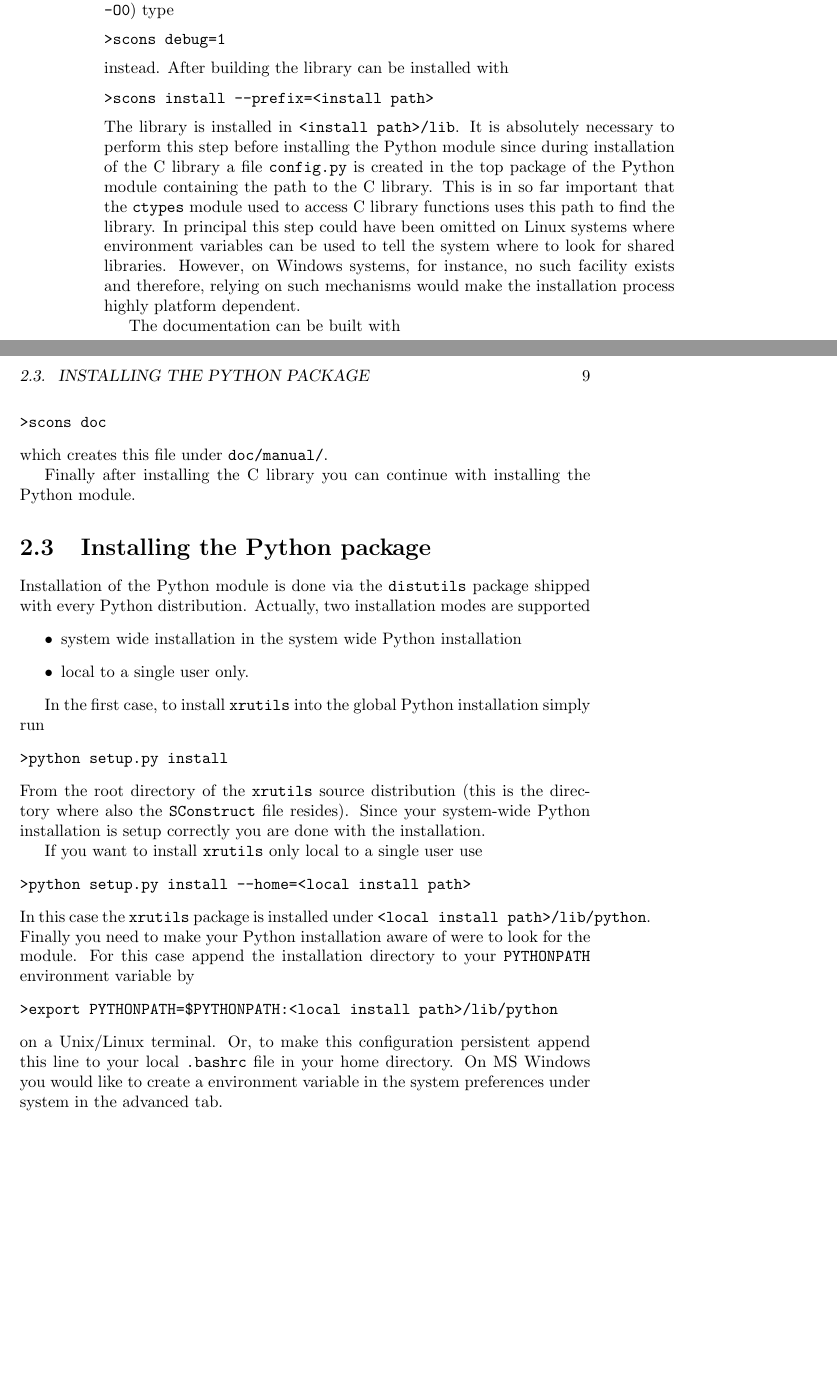
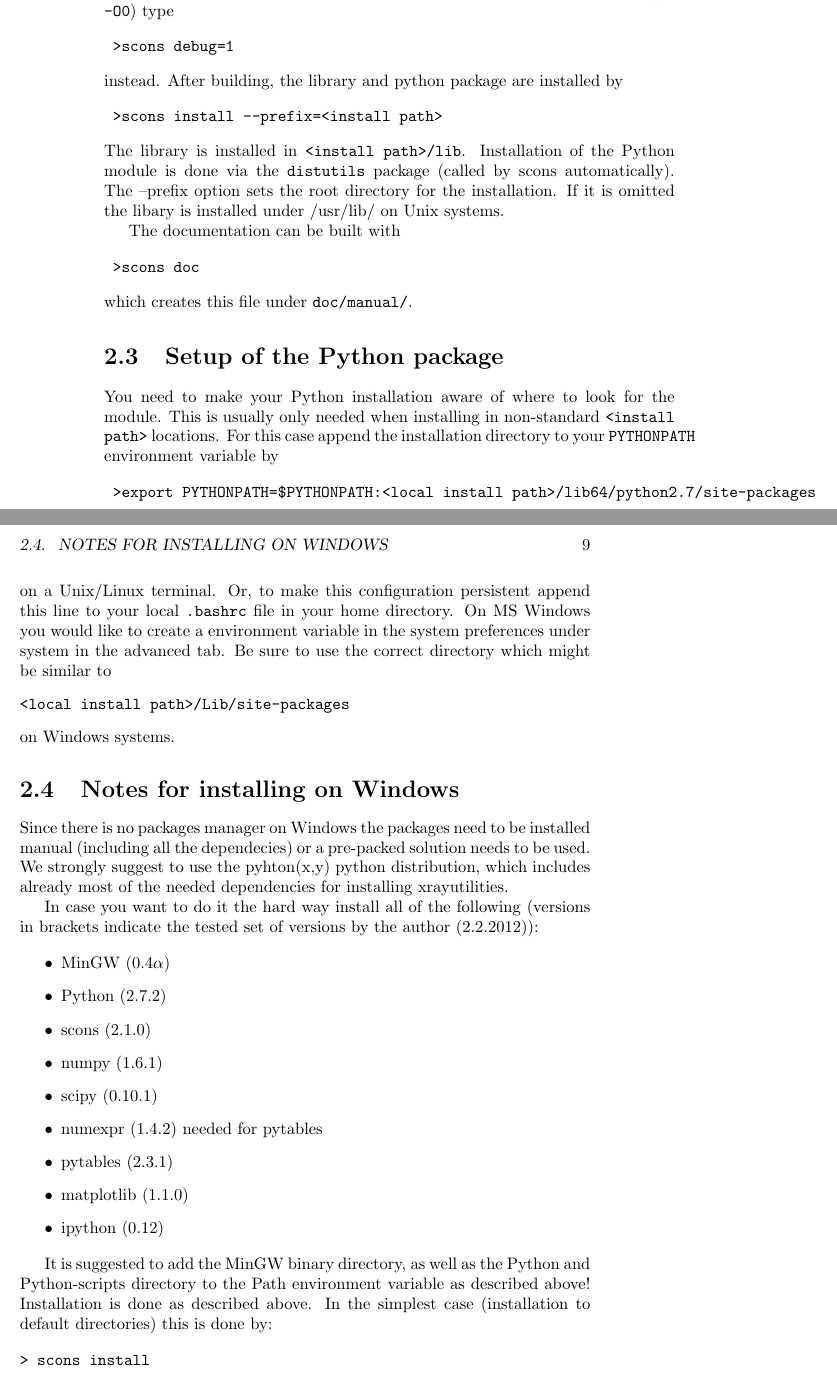
Before and after one commit to dkriegner/xrayutilities, a LaTeX thesis (doc/manual/xrutils.tex, which reads doc/manual/tex/installation.tex): two parts of pages 8 and 9 of 25, joined at a grey line, cut so that both start at the same text, the shorter picture padded with empty space. Compiled offline with pdfLaTeX.

Commit message:
updated documentation with respect to installation
* describe installation on windows in more detail

```diff
--- a/doc/manual/tex/installation.tex
+++ b/doc/manual/tex/installation.tex
@@ -24,7 +24,7 @@ Installing {\tt xrutils} is a three steps process
 \item build and install the {\tt xrutils} C library
 \item install the Python module
 \end{enumerate}
-All steps are described in detail in this chapter. The package can be installed on Linux, Mac OS X and Microsoft Windows, however it is only tested on Linux/Unix platforms. Due to the lack of an package manager the installation on MS Windows platforms is cumbersome.
+All steps are described in detail in this chapter. The package can be installed on Linux, Mac OS X and Microsoft Windows, however it is only tested on Linux/Unix platforms. Due to the lack of an package manager the installation on MS Windows platforms is cumbersome (see notes below). Please inform one of the authors in case the installation fails!
 
 \section{Required third party software}
 To keep the coding effort as small as possible {\tt xrutils} depends on a
@@ -50,82 +48,82 @@ Additionally, the following Python modules are needed in order to make
-\item[distutils] a python package installer used for the installation of the {\tt xrutils} Python package.
 \item[Numpy] a Python module providing numerical array objects
 \item[Scipy] a Python module providing standard numerical routines, which is heavily using numpy arrays
-\item[VTK Python bindings] usually contained in the VTK distribution, however,
-on some system the Python bindings must be installed separately (optionally)
 \item[Python-Tables] a powerful Python interface to HDF5. On windows you need to install numexpr as PyTables depends on this package.
-\item[Matplotlib] a Python module for high quality 1D and 2D plotting
-\item[pyvtk] reading and writing legacy VTK files (optionally)
+\item[Matplotlib] a Python module for high quality 1D and 2D plotting (optionally)
 \item[IPython] although not a dependency of {\tt xrutils} the IPython shell is perfectly suited for the interactive use of the {\tt xrutils} python package.
 \end{description}
 After installing all required packages you can continue with installing and
 building the C library.
 
-\section{Building and installing the C library}
+\section{Building and installing the library and python package}
 
-{\tt xrutils} user the SCons build system to compile the C components of the
+{\tt xrutils} uses the SCons build system to compile the C components of the
 system. You can build the library simply by typing
 \begin{verbatim}
->scons
+ >scons
 \end{verbatim}
 in the root directory of the source distribution. To build using debug flags ({\tt -g -O0}) type
 \begin{verbatim}
->scons debug=1
+ >scons debug=1
 \end{verbatim}
-instead. After building the library can be installed with
+instead. After building, the library and python package are installed by
 \begin{verbatim}
->scons install --prefix=<install path>
+ >scons install --prefix=<install path>
 \end{verbatim}
-The library is installed in {\tt<install path>/lib}. It is absolutely necessary
-to perform this step before installing the Python module since during
-installation of the C library a file {\tt config.py} is created in the top
-package of the Python module containing the path to the C library. This is in so
-far important that the {\tt ctypes} module used to access C library functions
-uses this path to find the library. In principal this step could have been
-omitted on Linux systems where environment variables can be used to tell the
-system where to look for shared libraries. However, on Windows systems, for
-instance, no such facility exists and therefore, relying on such mechanisms
-would make the installation process highly platform dependent.
+The library is installed in {\tt<install path>/lib}. Installation of the Python module
+is done via the {\tt distutils} package (called by scons automatically).
+The --prefix option sets the root directory for the installation. If it is omitted
+the libary is installed under /usr/lib/ on Unix systems.
 
 The documentation can be built with
 \begin{verbatim}
->scons doc
+ >scons doc
 \end{verbatim}
 which creates this file under {\tt doc/manual/}.
 
-Finally after installing the C library you can continue with installing the
-Python module.
+\section{Setup of the Python package}
 
-\section{Installing the Python package}
+You need to make your Python installation aware of where to look for the module.
+This is usually only needed when installing in non-standard {\tt<install path>} locations.
+For this case append the installation directory to your {\tt PYTHONPATH} environment variable by
+\begin{verbatim}
+ >export PYTHONPATH=$PYTHONPATH:<local install path>/lib64/python2.7/site-packages
+\end{verbatim}
+on a Unix/Linux terminal. Or, to make this configuration persistent append this line to
+your local {\tt .bashrc} file in your home directory.
+On MS Windows you would like to create a environment variable in the
+system preferences under system in the advanced tab.
+Be sure to use the correct directory which might be similar to
+\begin{verbatim}
+<local install path>/Lib/site-packages
+\end{verbatim}
+on Windows systems.
 
-Installation of the Python module is done via the {\tt distutils} package
-shipped with every Python distribution. Actually, two installation modes are
-supported
+\section{Notes for installing on Windows}
+
+Since there is no packages manager on Windows the packages need to be installed manual
+(including all the dependecies) or a pre-packed solution needs to be used. We strongly suggest to
+use the pyhton(x,y) python distribution, which includes already most of the needed dependencies for installing
+xrayutilities.
+
+In case you want to do it the hard way install all of the following (versions in brackets indicate the tested set of
+versions by the author (2.2.2012)):
+
 \begin{itemize}
- \item system wide installation in the system wide Python installation
- \item local to a single user only.
+\item MinGW (0.4$\alpha$)
+\item Python (2.7.2)
+\item scons (2.1.0)
+\item numpy (1.6.1)
+\item scipy (0.10.1)
+\item numexpr (1.4.2) needed for pytables
+\item pytables (2.3.1)
+\item matplotlib (1.1.0)
+\item ipython (0.12)
 \end{itemize}
 
-In the first case, to install {\tt xrutils} into the global Python installation
-simply run
+It is suggested to add the MinGW binary directory, as well as the Python and Python-scripts directory
+to the Path environment variable as described above! Installation is done as described above.
+In the simplest case (installation to default directories) this is done by:
+
 \begin{verbatim}
->python setup.py install
+> scons install
 \end{verbatim}
-From the root directory of the {\tt xrutils} source distribution (this is the
-directory where also the {\tt SConstruct} file resides). Since your system-wide
-Python installation is setup correctly you are done with the installation.
-
-If you want to install
-{\tt xrutils} only local to a single user use
-\begin{verbatim}
->python setup.py install --home=<local install path>
-\end{verbatim}
-In this case the {\tt xrutils} package is installed under {\tt <local install
-path>/lib/python}. Finally you need to make your Python installation aware of
-were to look for the module. For this case append the installation directory to
-your {\tt PYTHONPATH} environment variable by
-\begin{verbatim}
->export PYTHONPATH=$PYTHONPATH:<local install path>/lib/python
-\end{verbatim}
-on a Unix/Linux terminal. Or, to make this configuration persistent append this line to
-your local {\tt .bashrc} file in your home directory. On MS Windows you would like to create a environment variable in the
-system preferences under system in the advanced tab.
```
Also changed, not shown: README.txt, doc/manual/tex/installation.tex (6 more changed lines).
